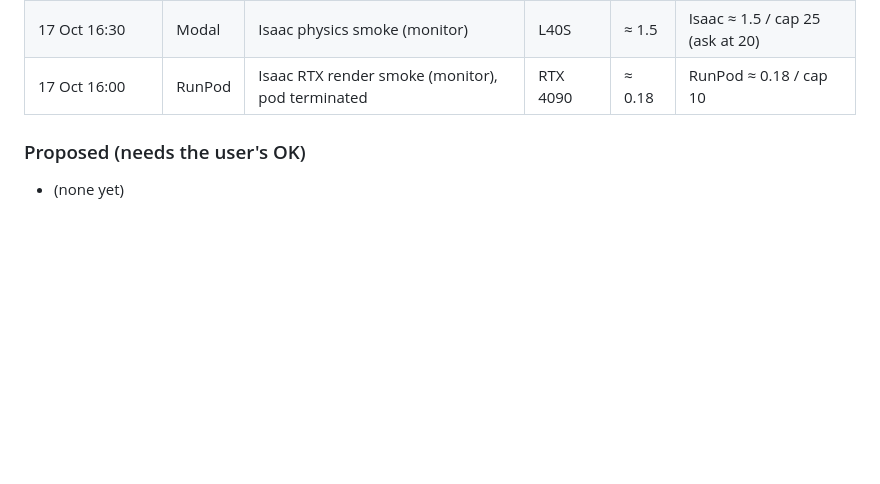
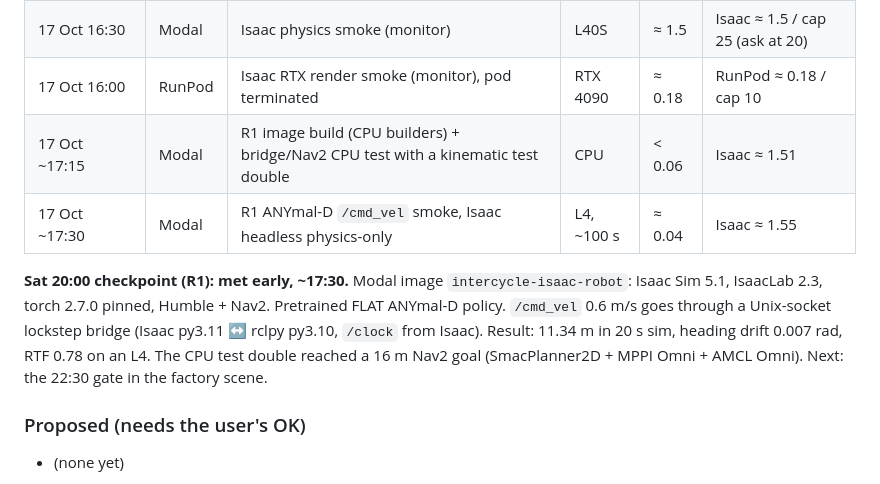
Before and after one commit to Alexanderis1/intercycle, a Markdown page: docs/STATUS.md, the part around the change. Rendered like a GitHub page; blank space fills up the shorter version.

Commit message:
STATUS: R1 checkpoint met early, Isaac spend log
Co-Authored-By: Claude Opus 5.5 <noreply@anthropic.com>
Claude-Session: https://claude.ai/code/session_01V5mY6FsZJPsySGMMp7mTmV

```diff
--- a/docs/STATUS.md
+++ b/docs/STATUS.md
@@ -14,6 +14,10 @@
 | 17 Oct (before 16:20) | Modal | perception + sim + earlier tests | L4 etc. | ≈ 1.5 | Modal general ≈ 1.5 |
 | 17 Oct 16:30 | Modal | Isaac physics smoke (monitor) | L40S | ≈ 1.5 | Isaac ≈ 1.5 / cap 25 (ask at 20) |
 | 17 Oct 16:00 | RunPod | Isaac RTX render smoke (monitor), pod terminated | RTX 4090 | ≈ 0.18 | RunPod ≈ 0.18 / cap 10 |
+| 17 Oct ~17:15 | Modal | R1 image build (CPU builders) + bridge/Nav2 CPU test with a kinematic test double | CPU | < 0.06 | Isaac ≈ 1.51 |
+| 17 Oct ~17:30 | Modal | R1 ANYmal-D `/cmd_vel` smoke, Isaac headless physics-only | L4, ~100 s | ≈ 0.04 | Isaac ≈ 1.55 |
+
+**Sat 20:00 checkpoint (R1): met early, ~17:30.** Modal image `intercycle-isaac-robot`: Isaac Sim 5.1, IsaacLab 2.3, torch 2.7.0 pinned, Humble + Nav2. Pretrained FLAT ANYmal-D policy. `/cmd_vel` 0.6 m/s goes through a Unix-socket lockstep bridge (Isaac py3.11 ↔ rclpy py3.10, `/clock` from Isaac). Result: 11.34 m in 20 s sim, heading drift 0.007 rad, RTF 0.78 on an L4. The CPU test double reached a 16 m Nav2 goal (SmacPlanner2D + MPPI Omni + AMCL Omni). Next: the 22:30 gate in the factory scene.
 
 ### Proposed (needs the user's OK)
 - (none yet)
```
